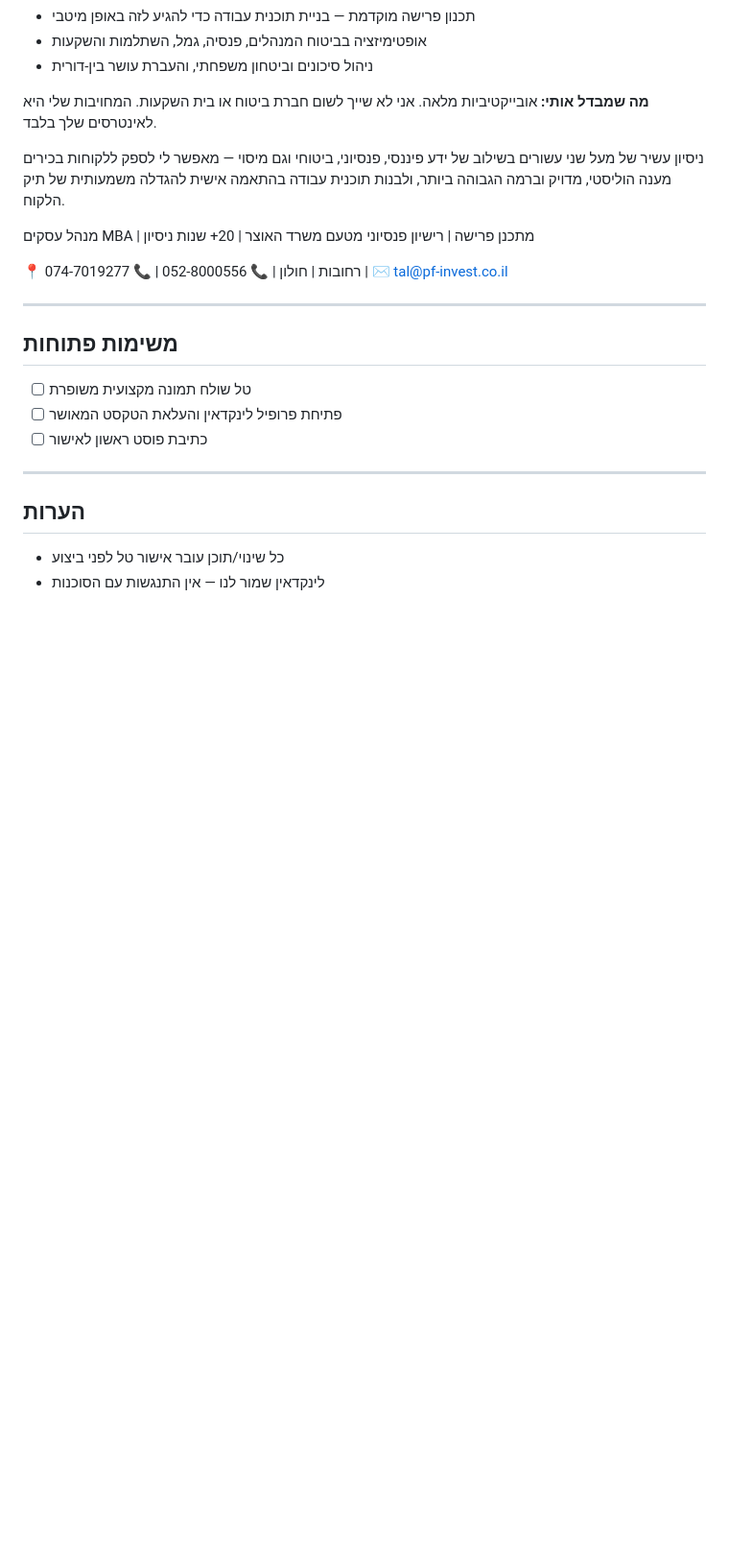
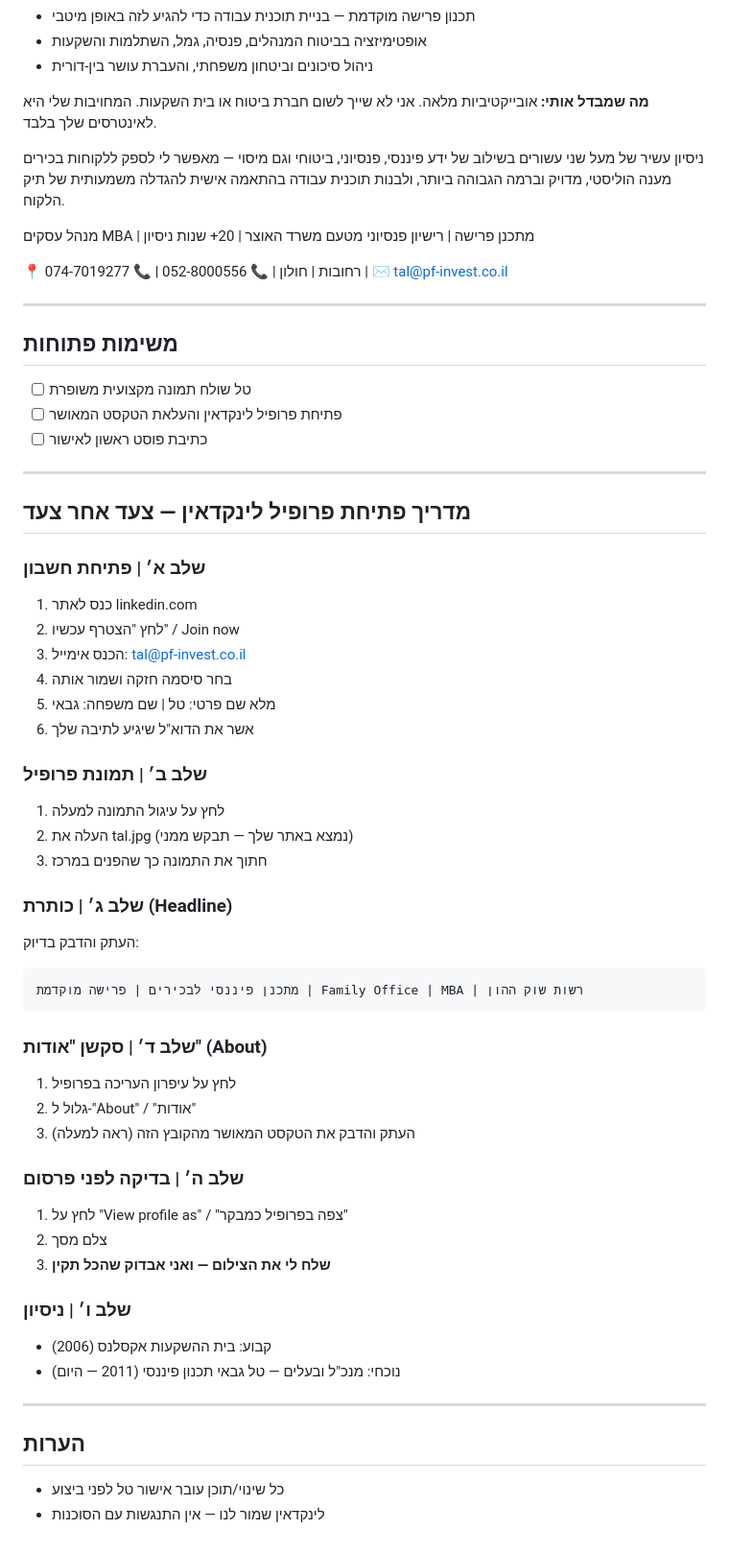
Before and after one commit to talgabay-git/insurance-tal-1, a Markdown page: copilot-social-media.md, the part around the change. Shown at 96% size. Rendered like a GitHub page; blank space fills up the shorter version.

Commit message:
Add LinkedIn profile setup guide to copilot file

````diff
--- a/copilot-social-media.md
+++ b/copilot-social-media.md
@@ -85,6 +85,43 @@
 
 ---
 
+## מדריך פתיחת פרופיל לינקדאין — צעד אחר צעד
+
+### שלב א׳ | פתיחת חשבון
+1. כנס לאתר linkedin.com
+2. לחץ "הצטרף עכשיו" / Join now
+3. הכנס אימייל: tal@pf-invest.co.il
+4. בחר סיסמה חזקה ושמור אותה
+5. מלא שם פרטי: טל | שם משפחה: גבאי
+6. אשר את הדוא"ל שיגיע לתיבה שלך
+
+### שלב ב׳ | תמונת פרופיל
+1. לחץ על עיגול התמונה למעלה
+2. העלה את tal.jpg (נמצא באתר שלך — תבקש ממני)
+3. חתוך את התמונה כך שהפנים במרכז
+
+### שלב ג׳ | כותרת (Headline)
+העתק והדבק בדיוק:
+```
+מתכנן פיננסי לבכירים | פרישה מוקדמת | Family Office | MBA | רשות שוק ההון
+```
+
+### שלב ד׳ | סקשן "אודות" (About)
+1. לחץ על עיפרון העריכה בפרופיל
+2. גלול ל-"About" / "אודות"
+3. העתק והדבק את הטקסט המאושר מהקובץ הזה (ראה למעלה)
+
+### שלב ה׳ | בדיקה לפני פרסום
+1. לחץ על "View profile as" / "צפה בפרופיל כמבקר"
+2. צלם מסך
+3. **שלח לי את הצילום — ואני אבדוק שהכל תקין**
+
+### שלב ו׳ | ניסיון
+- קבוע: בית ההשקעות אקסלנס (2006)
+- נוכחי: מנכ"ל ובעלים — טל גבאי תכנון פיננסי (2011 — היום)
+
+---
+
 ## הערות
 
 - כל שינוי/תוכן עובר אישור טל לפני ביצוע
````
